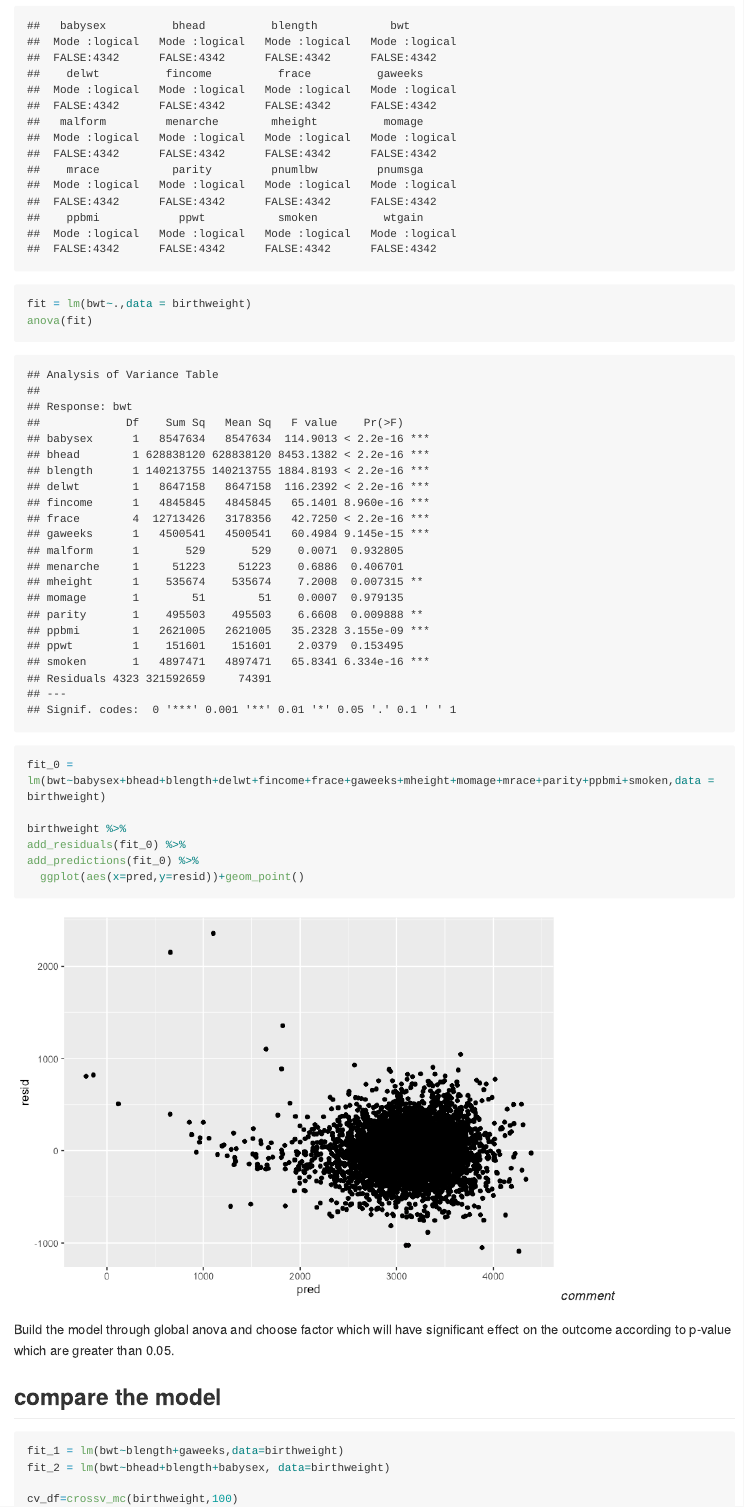
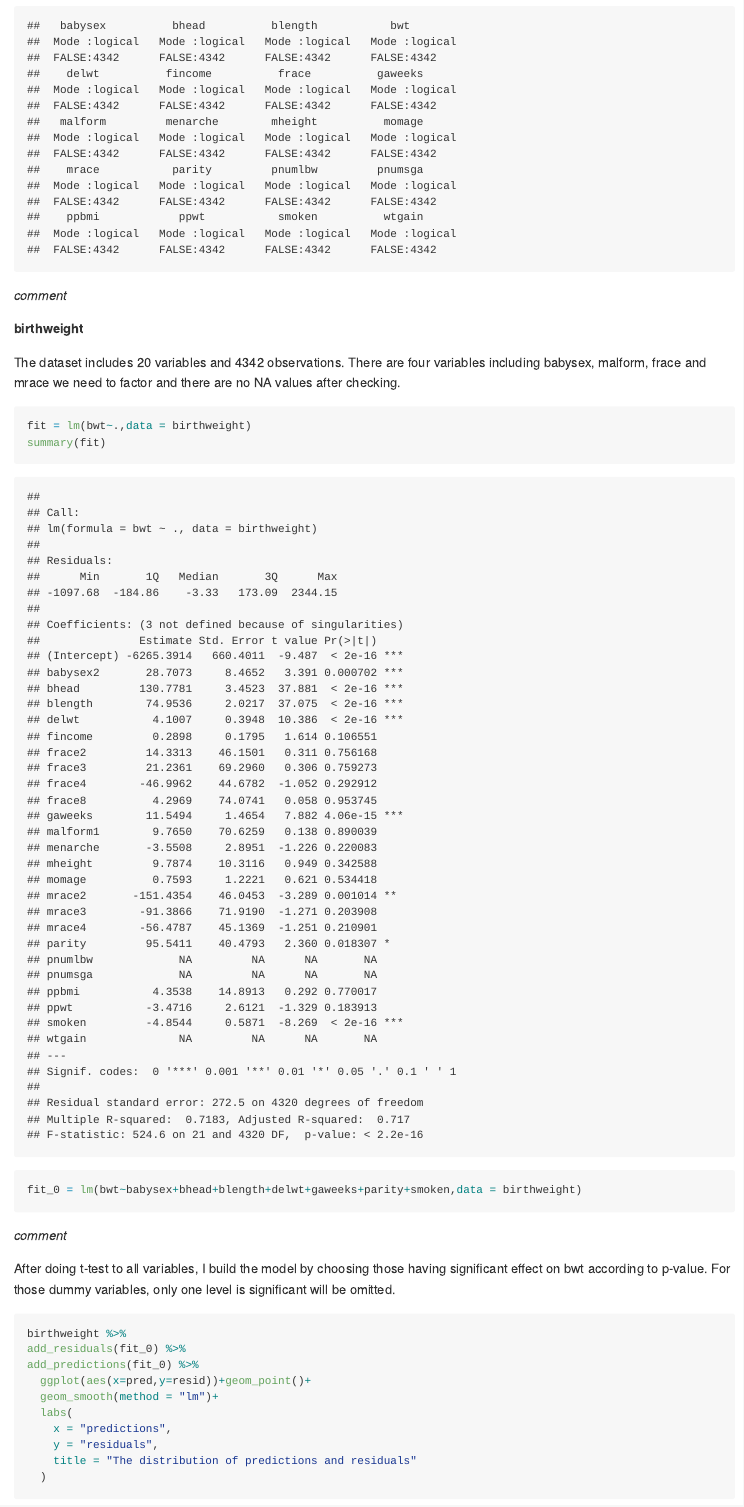
Before and after one commit to ss-kathy/p8105-ss5929_hw6, an R Markdown document (p8105_hw6_ss5929.Rmd): the page in a window 1100 px wide, from 1130 px down before the commit and from 1090 px down after it, so that both start at the same text. The pictures show the output file p8105_hw6_ss5929.md that the author committed with the source, drawn offline in the style of GitHub; long lines of code are wrapped.

Commit message:
add some comment

````diff
--- a/p8105_hw6_ss5929.Rmd
+++ b/p8105_hw6_ss5929.Rmd
@@ -26,25 +26,40 @@ birthweight = read.csv("birthweight.csv") %>%
 
 is.na(birthweight) %>% summary()
 ```
+*comment*
 
-```{r}
-fit = lm(bwt~.,data = birthweight)
-anova(fit)
+**birthweight**
 
-```
+The dataset includes `r ncol(birthweight)` variables and `r nrow(birthweight)` observations. There are four variables including babysex, malform, frace and mrace we need to factor and there are no NA values after checking.
+
 
 ```{r,message = FALSE,warning=FALSE}
-fit_0 = lm(bwt~babysex+bhead+blength+delwt+fincome+frace+gaweeks+mheight+momage+mrace+parity+ppbmi+smoken,data = birthweight)
+fit = lm(bwt~.,data = birthweight)
+summary(fit)
 
+fit_0 = lm(bwt~babysex+bhead+blength+delwt+gaweeks+parity+smoken,data = birthweight)
+```
+*comment*
+
+After doing t-test to all variables, I build the model by choosing those having significant effect on bwt according to p-value. For those dummy variables, only one level is significant will be omitted.
+
+```{r,message = FALSE,warning=FALSE}
 birthweight %>%
 add_residuals(fit_0) %>%
 add_predictions(fit_0) %>%
-  ggplot(aes(x=pred,y=resid))+geom_point()
+  ggplot(aes(x=pred,y=resid))+geom_point()+
+  geom_smooth(method = "lm")+
+  labs(
+    x = "predictions",
+    y = "residuals",
+    title = "The distribution of predictions and residuals"
+  )
 
 ```
 *comment*
 
-Build the model through global anova and choose factor which will have significant effect on the outcome according to p-value which are greater than 0.05.
+According the plot, we can see the points are approximately around 0, when predictions are larger, residuals will decrease.
+
 
 ## compare the model
 ```{r,warning=FALSE}
````
Also changed, not shown: p8105_hw6_ss5929.md, p8105_hw6_ss5929_files/figure-gfm/unnamed-chunk-4-1.png, p8105_hw6_ss5929_files/figure-gfm/unnamed-chunk-5-1.png, p8105_hw6_ss5929_files/figure-gfm/unnamed-chunk-8-1.png, p8105_hw6_ss5929_files/figure-gfm/unnamed-chunk-8-2.png, p8105_hw6_ss5929.Rmd (20 more changed lines).
